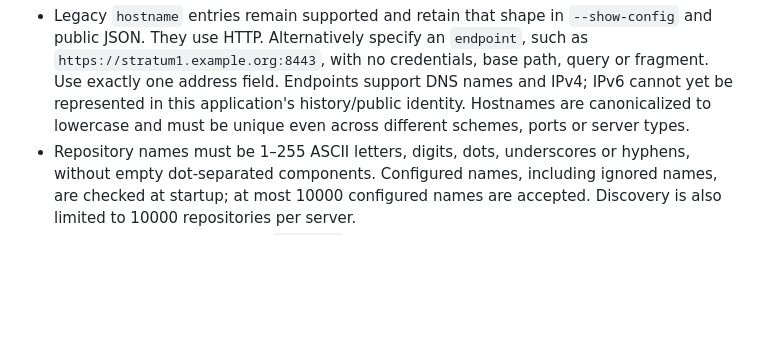
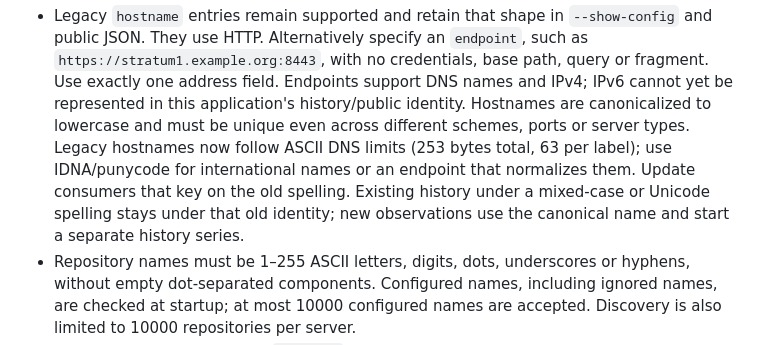
Before and after one commit to EESSI/cvmfs-status-page-rust, a Markdown page: docs/compatibility.md, the part around the change. Rendered like a GitHub page; blank space fills up the shorter version.

Commit message:
Clarify hostname canonicalization during scraper upgrades

```diff
--- a/docs/compatibility.md
+++ b/docs/compatibility.md
@@ -131,7 +131,12 @@ changes. Review configuration and upstream responses before upgrading:
   base path, query or fragment. Use exactly one address field. Endpoints support
   DNS names and IPv4; IPv6 cannot yet be represented in this application's
   history/public identity. Hostnames are canonicalized to lowercase and must be
-  unique even across different schemes, ports or server types.
+  unique even across different schemes, ports or server types. Legacy hostnames
+  now follow ASCII DNS limits (253 bytes total, 63 per label); use IDNA/punycode
+  for international names or an endpoint that normalizes them. Update consumers
+  that key on the old spelling. Existing history under a mixed-case or Unicode
+  spelling stays under that old identity; new observations use the canonical
+  name and start a separate history series.
 - Repository names must be 1–255 ASCII letters, digits, dots, underscores or
   hyphens, without empty dot-separated components. Configured names, including
   ignored names, are checked at startup; at most 10000 configured names are
```
Also changed, not shown: CHANGELOG.md (+4 -1 lines).
